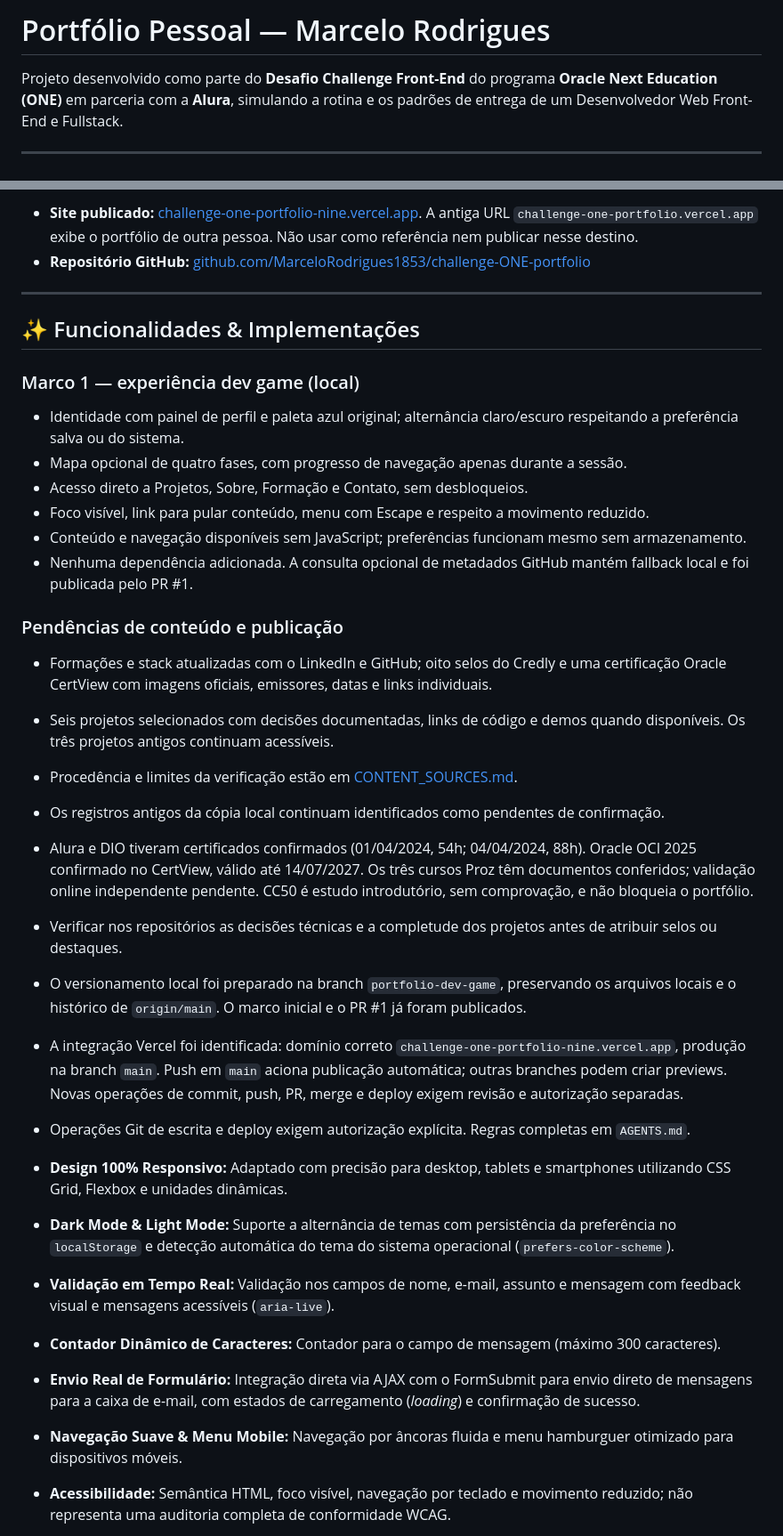
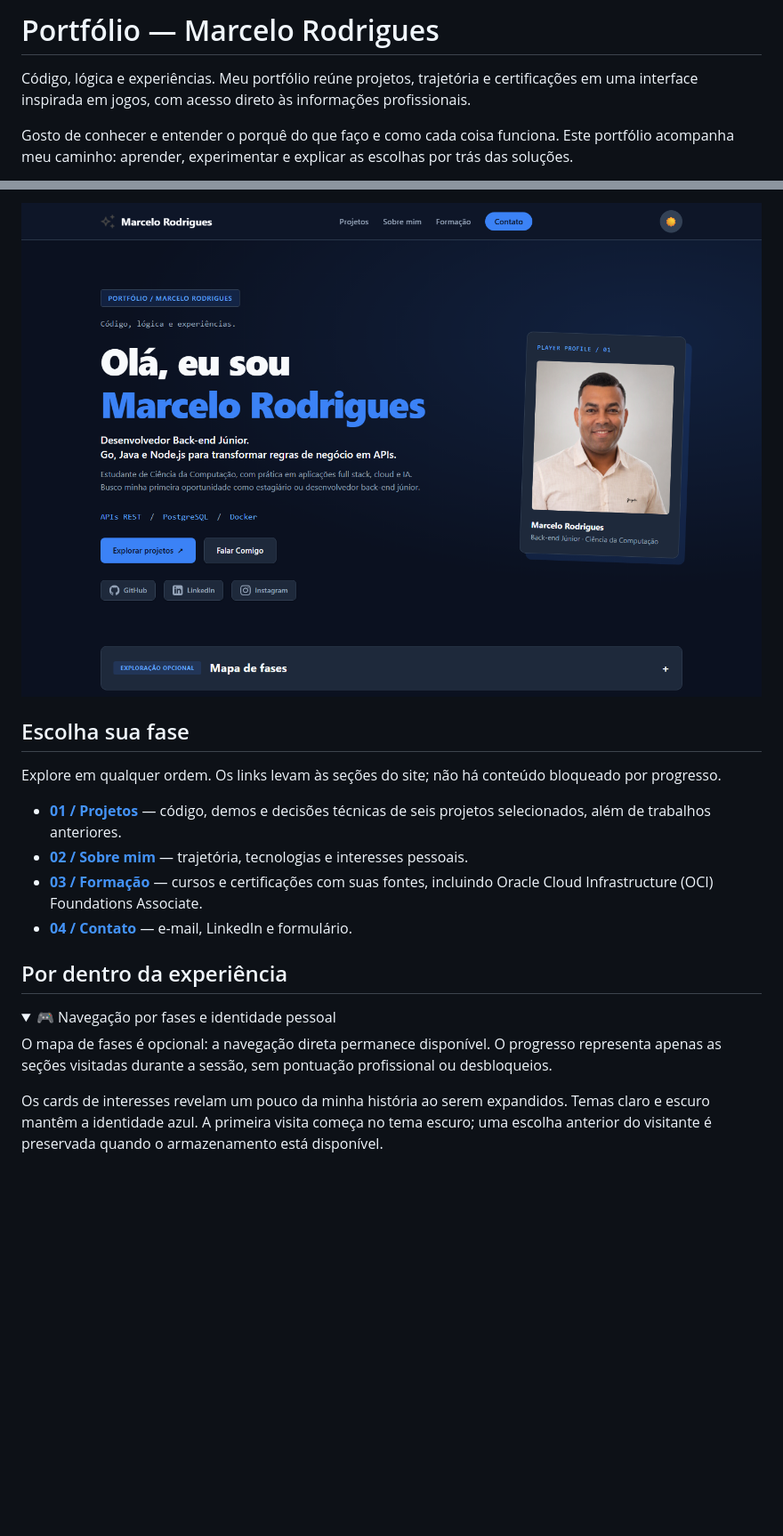
Before and after one commit to MarceloRodrigues1853/challenge-ONE-portfolio, a Markdown page: README.md, 2 parts joined by grey strips. Shown: that part at 89% size. Drawn GitHub-style; pictures changed too: assets/portfolio-preview.png (added); folded sections open; blank space fills up the shorter version.

```diff
--- a/README.md
+++ b/README.md
@@ -1,6 +1,6 @@
-# Portfólio Pessoal — Marcelo Rodrigues
+# Portfólio — Marcelo Rodrigues
 
-Projeto desenvolvido como parte do **Desafio Challenge Front-End** do programa **Oracle Next Education (ONE)** em parceria com a **Alura**, simulando a rotina e os padrões de entrega de um Desenvolvedor Web Front-End e Fullstack.
+Código, lógica e experiências. Meu portfólio reúne projetos, trajetória e certificações em uma interface inspirada em jogos, com acesso direto às informações profissionais.
 
----
+Gosto de conhecer e entender o porquê do que faço e como cada coisa funciona. Este portfólio acompanha meu caminho: aprender, experimentar e explicar as escolhas por trás das soluções.
 
@@ -8,37 +8,21 @@ Projeto desenvolvido como parte do **Desafio Challenge Front-End** do programa *
 
-- **Site publicado:** [challenge-one-portfolio-nine.vercel.app](https://challenge-one-portfolio-nine.vercel.app/). A antiga URL `challenge-one-portfolio.vercel.app` exibe o portfólio de outra pessoa. Não usar como referência nem publicar nesse destino.
-- **Repositório GitHub:** [github.com/MarceloRodrigues1853/challenge-ONE-portfolio](https://github.com/MarceloRodrigues1853/challenge-ONE-portfolio)
+[![Prévia do portfólio de Marcelo Rodrigues no tema escuro](assets/portfolio-preview.png)](https://challenge-one-portfolio-nine.vercel.app/)
 
----
+## Escolha sua fase
 
-## ✨ Funcionalidades & Implementações
+Explore em qualquer ordem. Os links levam às seções do site; não há conteúdo bloqueado por progresso.
 
-### Marco 1 — experiência dev game (local)
+- **[01 / Projetos](https://challenge-one-portfolio-nine.vercel.app/#xp)** — código, demos e decisões técnicas de seis projetos selecionados, além de trabalhos anteriores.
+- **[02 / Sobre mim](https://challenge-one-portfolio-nine.vercel.app/#sobremim)** — trajetória, tecnologias e interesses pessoais.
+- **[03 / Formação](https://challenge-one-portfolio-nine.vercel.app/#formacao)** — cursos e certificações com suas fontes, incluindo Oracle Cloud Infrastructure (OCI) Foundations Associate.
+- **[04 / Contato](https://challenge-one-portfolio-nine.vercel.app/#contato)** — e-mail, LinkedIn e formulário.
 
-- Identidade com painel de perfil e paleta azul original; alternância claro/escuro respeitando a preferência salva ou do sistema.
-- Mapa opcional de quatro fases, com progresso de navegação apenas durante a sessão.
-- Acesso direto a Projetos, Sobre, Formação e Contato, sem desbloqueios.
-- Foco visível, link para pular conteúdo, menu com Escape e respeito a movimento reduzido.
-- Conteúdo e navegação disponíveis sem JavaScript; preferências funcionam mesmo sem armazenamento.
-- Nenhuma dependência adicionada. A consulta opcional de metadados GitHub mantém fallback local e foi publicada pelo PR #1.
+## Por dentro da experiência
 
-### Pendências de conteúdo e publicação
+<details>
+<summary>🎮 Navegação por fases e identidade pessoal</summary>
 
-- Formações e stack atualizadas com o LinkedIn e GitHub; oito selos do Credly e uma certificação Oracle CertView com imagens oficiais, emissores, datas e links individuais.
-- Seis projetos selecionados com decisões documentadas, links de código e demos quando disponíveis. Os três projetos antigos continuam acessíveis.
-- Procedência e limites da verificação estão em [CONTENT_SOURCES.md](CONTENT_SOURCES.md).
-- Os registros antigos da cópia local continuam identificados como pendentes de confirmação.
-- Alura e DIO tiveram certificados confirmados (01/04/2024, 54h; 04/04/2024, 88h). Oracle OCI 2025 confirmado no CertView, válido até 14/07/2027. Os três cursos Proz têm documentos conferidos; validação online independente pendente. CC50 é estudo introdutório, sem comprovação, e não bloqueia o portfólio.
-- Verificar nos repositórios as decisões técnicas e a completude dos projetos antes de atribuir selos ou destaques.
-- O versionamento local foi preparado na branch `portfolio-dev-game`, preservando os arquivos locais e o histórico de `origin/main`. O marco inicial e o PR #1 já foram publicados.
-- A integração Vercel foi identificada: domínio correto `challenge-one-portfolio-nine.vercel.app`, produção na branch `main`. Push em `main` aciona publicação automática; outras branches podem criar previews. Novas operações de commit, push, PR, merge e deploy exigem revisão e autorização separadas.
-- Operações Git de escrita e deploy exigem autorização explícita. Regras completas em `AGENTS.md`.
+O mapa de fases é opcional: a navegação direta permanece disponível. O progresso representa apenas as seções visitadas durante a sessão, sem pontuação profissional ou desbloqueios.
 
-- **Design 100% Responsivo:** Adaptado com precisão para desktop, tablets e smartphones utilizando CSS Grid, Flexbox e unidades dinâmicas.
-- **Dark Mode & Light Mode:** Suporte a alternância de temas com persistência da preferência no `localStorage` e detecção automática do tema do sistema operacional (`prefers-color-scheme`).
-- **Validação em Tempo Real:** Validação nos campos de nome, e-mail, assunto e mensagem com feedback visual e mensagens acessíveis (`aria-live`).
-- **Contador Dinâmico de Caracteres:** Contador para o campo de mensagem (máximo 300 caracteres).
-- **Envio Real de Formulário:** Integração direta via AJAX com o FormSubmit para envio direto de mensagens para a caixa de e-mail, com estados de carregamento (*loading*) e confirmação de sucesso.
-- **Navegação Suave & Menu Mobile:** Navegação por âncoras fluida e menu hamburguer otimizado para dispositivos móveis.
-- **Acessibilidade:** Semântica HTML, foco visível, navegação por teclado e movimento reduzido; não representa uma auditoria completa de conformidade WCAG.
+Os cards de interesses revelam um pouco da minha história ao serem expandidos. Temas claro e escuro mantêm a identidade azul. A primeira visita começa no tema escuro; uma escolha anterior do visitante é preservada quando o armazenamento está disponível.
 
```
Also changed, not shown: other parts of README.md (+79 -30 lines), DOCS.md (added, +40 -0 lines), assets/portfolio-preview-light.png (added), 2 other files.
